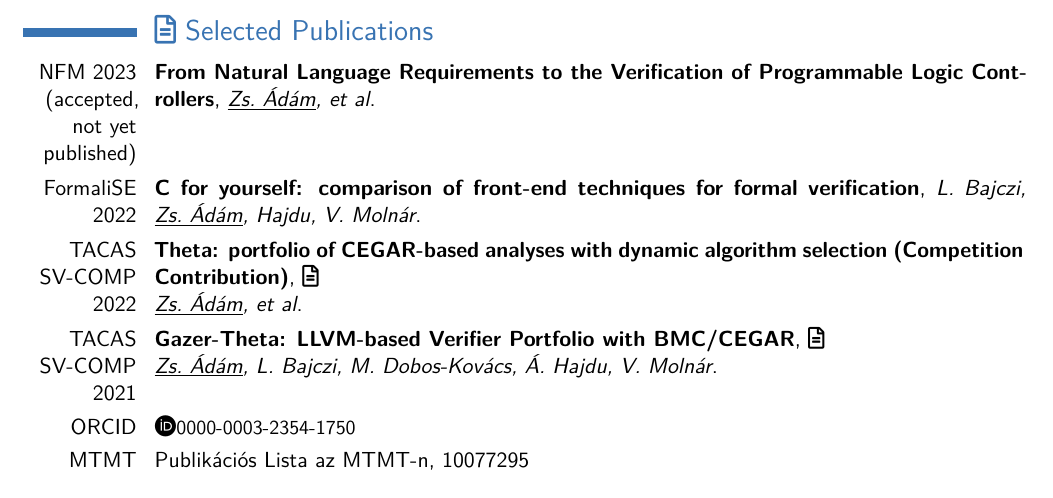
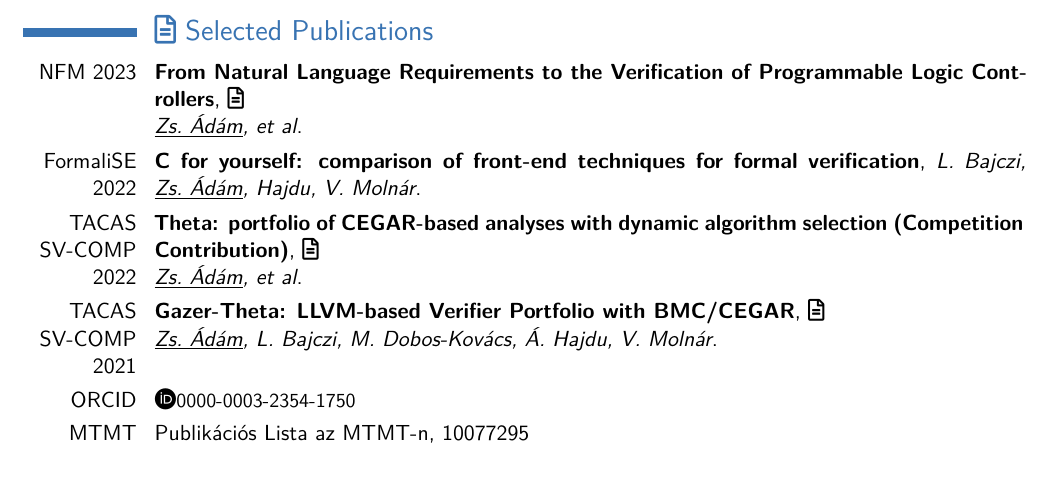
Before and after one commit to AdamZsofi/adamzsofi-cv, a LaTeX CV (src/adamzsofi_cv_en.tex): part of page 2 of 2, cut so that both start at the same text. Compiled offline with pdfLaTeX.

Commit message:
added NFM url

```diff
--- a/src/adamzsofi_cv_en.tex
+++ b/src/adamzsofi_cv_en.tex
@@ -67,9 +67,10 @@ at thyssenkrupp}{}%
 \newpage
 
 \section{\faFile*[regular]{} Selected Publications}
-\cventry{NFM 2023 (accepted, not yet published)}%
+\cventry{NFM 2023}%
 {From Natural Language Requirements to the Verification of Programmable Logic Controllers}%
-{\underline{Zs.~Ádám}, et al}
+{\weblink{https://link.springer.com/chapter/10.1007/978-3-031-33170-1_21}{\faFile*[regular]}\newline{}
+\underline{Zs.~Ádám}, et al}
 {}{}{}
 %
 \cventry{FormaliSE 2022}%
```
